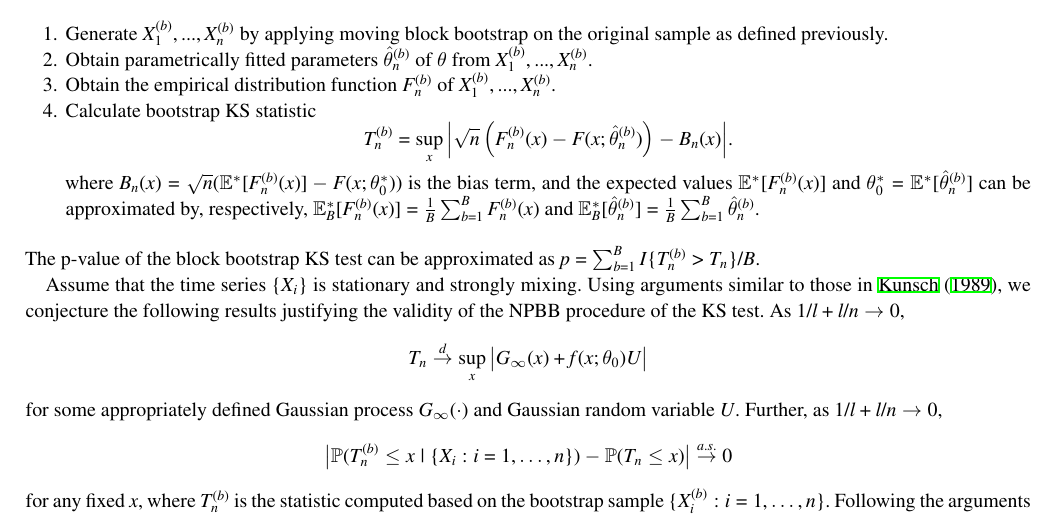
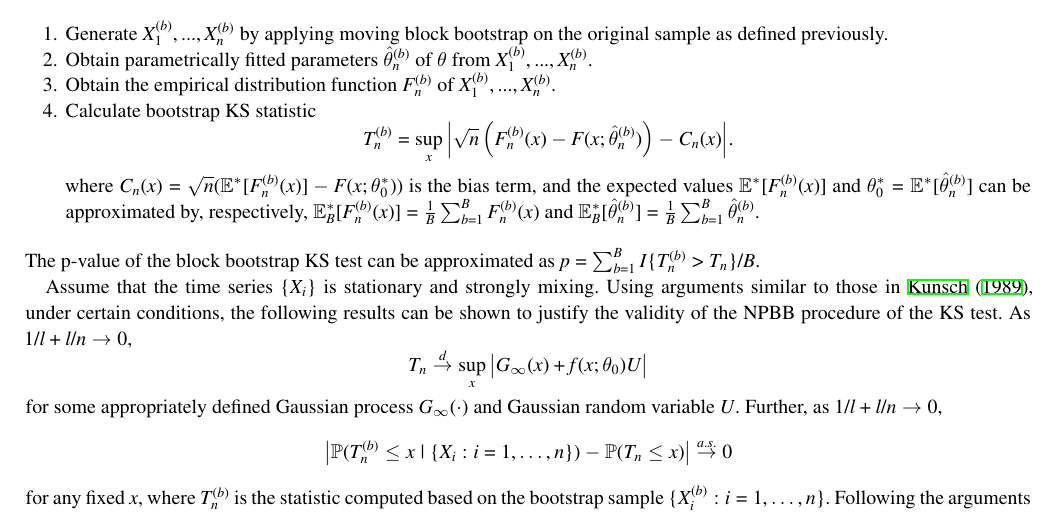
Before and after one commit to mathewchandy03/Bootstrap_KS_Test, a LaTeX thesis (manuscript/manuscript.tex): part of page 4 of 10, cut so that both start at the same text. Compiled offline with XeLaTeX; a missing font is replaced by an installed copy or a similar font; a LaTeX package or settings file that is missing is left out.

Commit message:
bias term notation change

```diff
--- a/manuscript/manuscript.tex
+++ b/manuscript/manuscript.tex
@@ -378,10 +378,10 @@ summarized as follows. Repeat the following steps for $b \in \{1, ..., B\}$.
   Calculate bootstrap KS statistic
   \[
     T^{(b)}_n = \sup_x \Big\vert \sqrt{n}\left(F^{(b)}_n(x)
-    - F(x; \hat\theta^{(b)}_n)\right) - B_n(x) \Big\vert.
+    - F(x; \hat\theta^{(b)}_n)\right) - C_n(x) \Big\vert.
   \]
   where
-  $B_{n}(x) = \sqrt{n}(\mathbb{E}^{*}[F^{(b)}_n(x)] -
+  $C_{n}(x) = \sqrt{n}(\mathbb{E}^{*}[F^{(b)}_n(x)] -
   F(x; \theta_0^*))$ is the bias term, and
   the expected values $\mathbb{E}^{*}[F^{(b)}_n(x)]$ and
 $\theta_0^* = \mathbb{E}^{*}[\hat\theta^{(b)}_n]$ can be
@@ -395,8 +395,9 @@ as $p = \sum_{b=1}^B I\{T^{(b)}_n > T_n\} / B$.
 
 Assume that the time series $\{X_i\}$ is stationary and
 strongly mixing. Using arguments similar to those
-in \citet{kunsch1989jackknife}, we conjecture the following results
-justifying the validity of the NPBB procedure of the KS test.
+in \citet{kunsch1989jackknife}, under certain conditions, the
+following results can be shown to
+justify the validity of the NPBB procedure of the KS test.
 As $1/l+l/n\rightarrow 0$,
 \[
   T_n \overset{d}{\rightarrow}
```
Also changed, not shown: manuscript/manuscript.tex (4 more changed lines).
